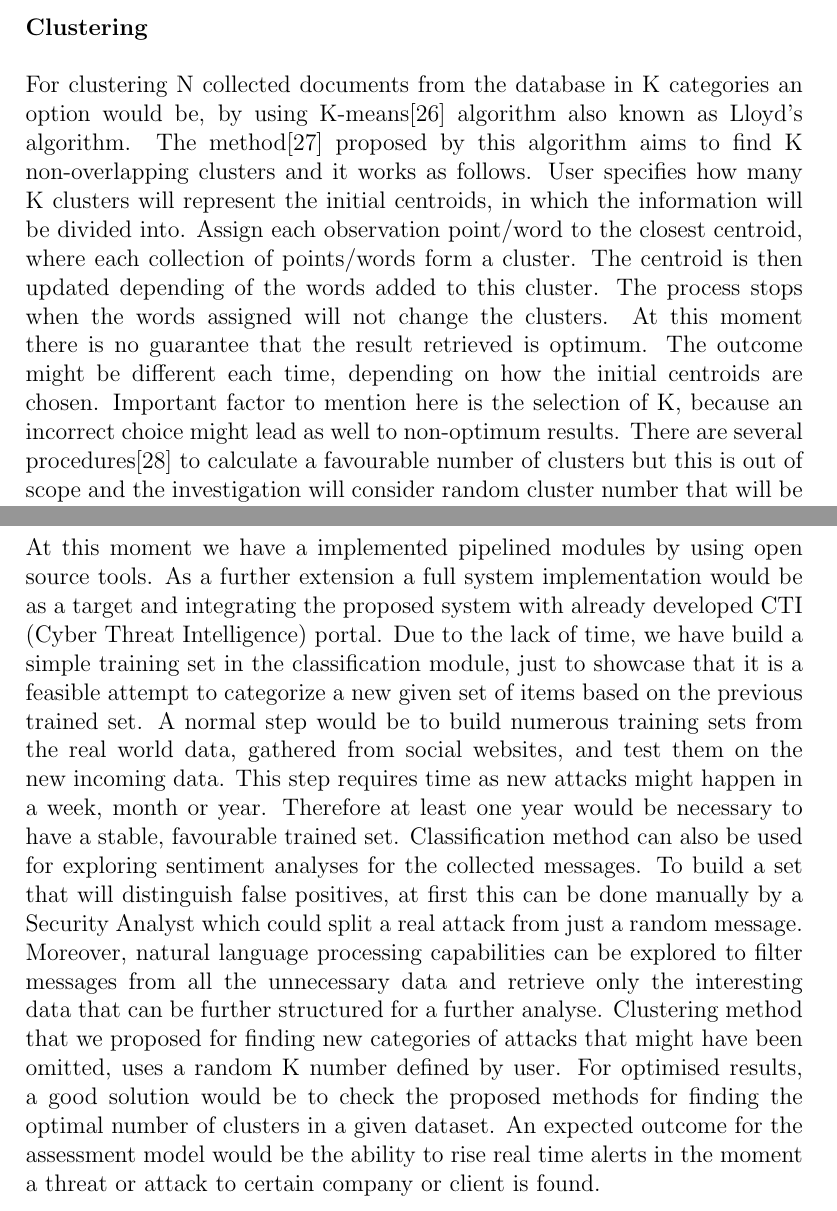
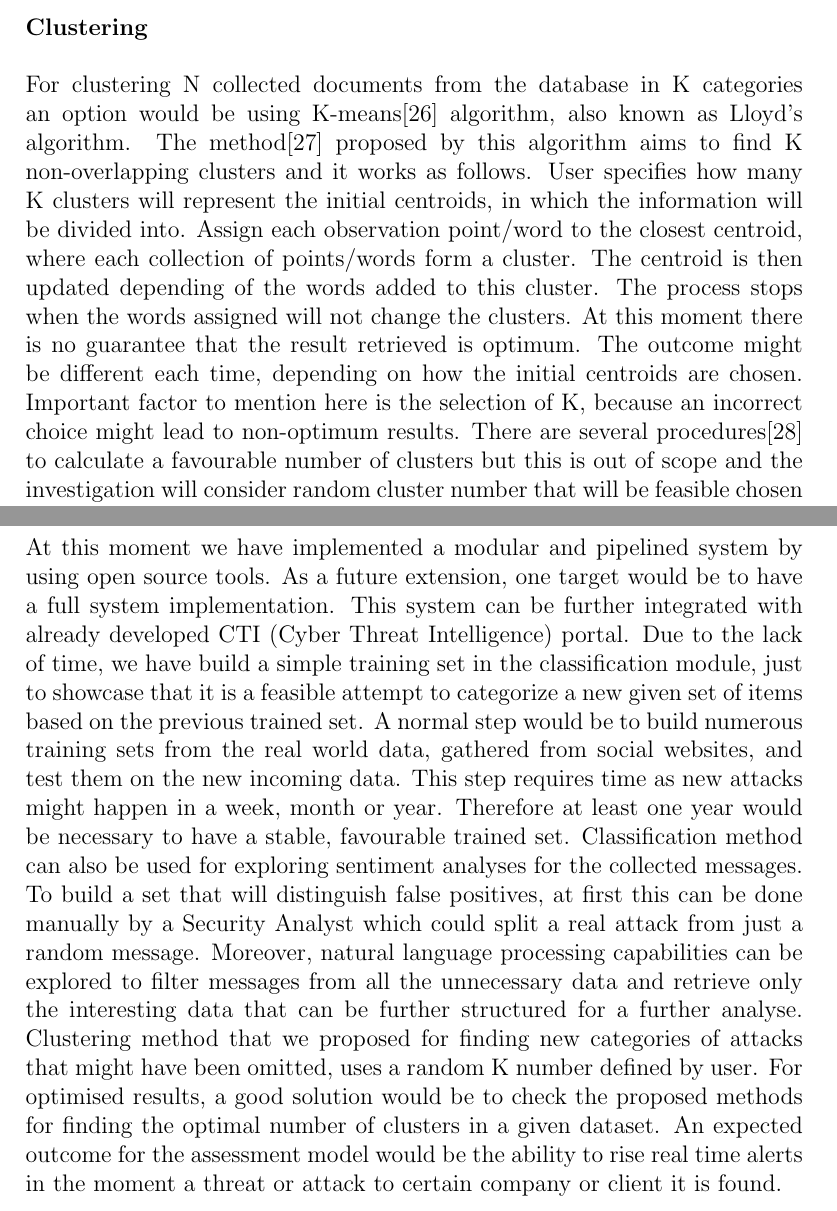
Before and after one commit to SecurityIntelligenceOS3/RP1Report, a LaTeX document (RP1Report.tex): two parts of pages 16 and 18 of 22, joined at a grey line, cut so that both start at the same text. Compiled offline with pdfLaTeX.

Commit message:
Minor changes

```diff
--- a/RP1Report.tex
+++ b/RP1Report.tex
@@ -318,6 +319,6 @@ ignoring the alert.
 \addcontentsline{toc}{paragraph}{Clustering}
 \hfill \break
 \\
-For clustering N collected documents from the database in K categories an option would be, by using K-means\cite{k-means} algorithm also known as Lloyd's algorithm. The method\cite{k-means-example} proposed by this algorithm aims to find K non-overlapping clusters and it works as follows. User specifies how many K clusters will represent the initial centroids, in which the information will be divided into. Assign each observation point/word to the closest centroid, where each collection of points/words form a cluster. The centroid is then updated depending of the words added to this cluster. The process stops when the words assigned will not change the clusters. At this moment there is no guarantee that the result retrieved is optimum. The outcome might be different each time, depending on how the initial centroids are chosen. Important factor to mention here is the selection of K, because an incorrect choice might lead as well to non-optimum results. There are several procedures\cite{procedures-for-kmeans} to calculate a favourable number of clusters but this is out of scope and the investigation will consider random cluster number that will be feasible chosen compared to the amount of data.
+For clustering N collected documents from the database in K categories an option would be using K-means\cite{k-means} algorithm, also known as Lloyd's algorithm. The method\cite{k-means-example} proposed by this algorithm aims to find K non-overlapping clusters and it works as follows. User specifies how many K clusters will represent the initial centroids, in which the information will be divided into. Assign each observation point/word to the closest centroid, where each collection of points/words form a cluster. The centroid is then updated depending of the words added to this cluster. The process stops when the words assigned will not change the clusters. At this moment there is no guarantee that the result retrieved is optimum. The outcome might be different each time, depending on how the initial centroids are chosen. Important factor to mention here is the selection of K, because an incorrect choice might lead to non-optimum results. There are several procedures\cite{procedures-for-kmeans} to calculate a favourable number of clusters but this is out of scope and the investigation will consider random cluster number that will be feasible chosen compared to the amount of data.
 \\
 \\
@@ -340,7 +341,7 @@ SVM Alghorithm
 \newpage
 \section{Future Work}
 
-At this moment we have a implemented pipelined modules by using open source tools. As a further extension a full system implementation would be as a target and integrating the proposed system with already developed CTI (Cyber Threat Intelligence) portal. Due to the lack of time, we have build a simple training set in the classification module, just to showcase that it is a feasible attempt to categorize a new given set of items based on the previous trained set. A normal step would be to build numerous training sets from the real world data, gathered from social websites, and test them on the new incoming data. This step requires time as new attacks might happen in a week, month or year. Therefore at least one year would be necessary to have a stable, favourable trained set. Classification method can also be used for exploring sentiment analyses for the collected messages. To build a set that will distinguish false positives, at first this can be done manually by a Security Analyst which could split a real attack from just a random message. Moreover, natural language processing capabilities can be explored to filter messages from all the unnecessary data and retrieve only the interesting data that can be further structured for a further analyse. Clustering method that we proposed for finding new categories of attacks that might have been omitted, uses a random K number defined by user. For optimised results, a good solution would be to check the proposed methods for finding the optimal number of clusters in a given dataset. An expected outcome for the assessment model would be the ability to rise real time alerts in the moment a threat or attack to certain company or client is found.
+At this moment we have implemented a modular and pipelined system by using open source tools. As a future extension, one target would be to have a full system implementation. This system can be further integrated with already developed CTI (Cyber Threat Intelligence) portal. Due to the lack of time, we have build a simple training set in the classification module, just to showcase that it is a feasible attempt to categorize a new given set of items based on the previous trained set. A normal step would be to build numerous training sets from the real world data, gathered from social websites, and test them on the new incoming data. This step requires time as new attacks might happen in a week, month or year. Therefore at least one year would be necessary to have a stable, favourable trained set. Classification method can also be used for exploring sentiment analyses for the collected messages. To build a set that will distinguish false positives, at first this can be done manually by a Security Analyst which could split a real attack from just a random message. Moreover, natural language processing capabilities can be explored to filter messages from all the unnecessary data and retrieve only the interesting data that can be further structured for a further analyse. Clustering method that we proposed for finding new categories of attacks that might have been omitted, uses a random K number defined by user. For optimised results, a good solution would be to check the proposed methods for finding the optimal number of clusters in a given dataset. An expected outcome for the assessment model would be the ability to rise real time alerts in the moment a threat or attack to certain company or client it is found.
 
 \newpage
 \section{Appendix}
```
Also changed, not shown: RP1Report.tex (7 more changed lines).
